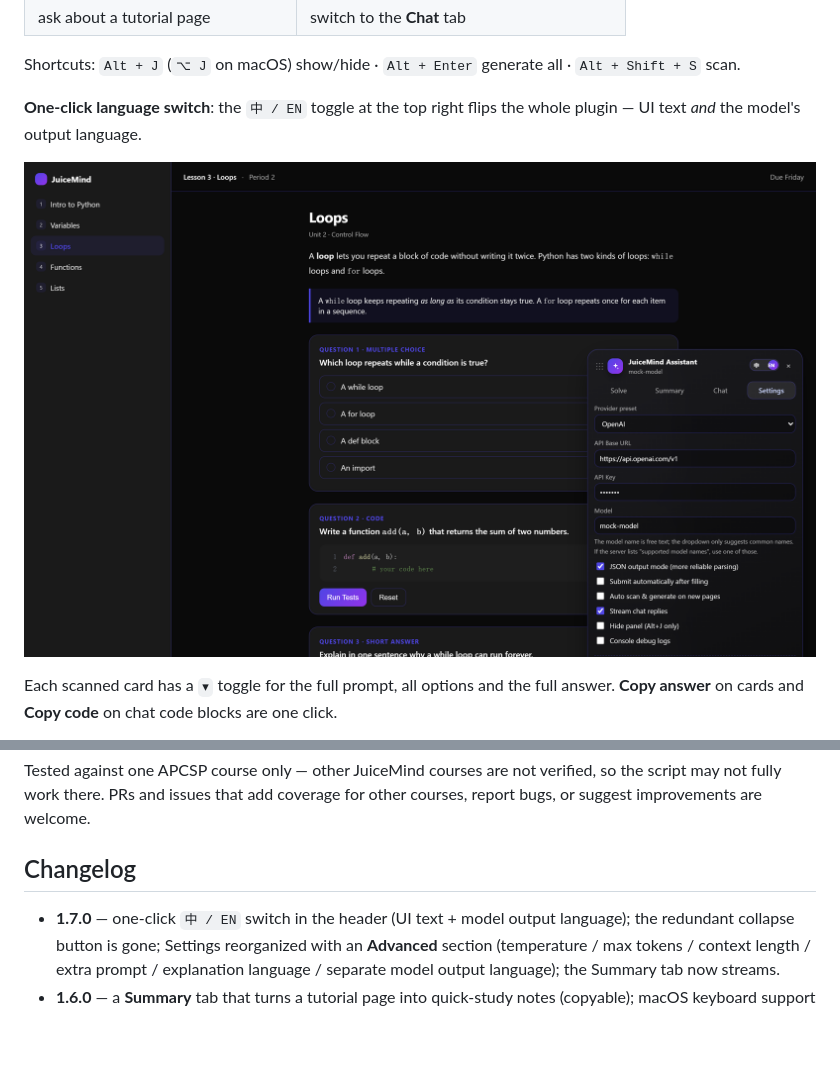
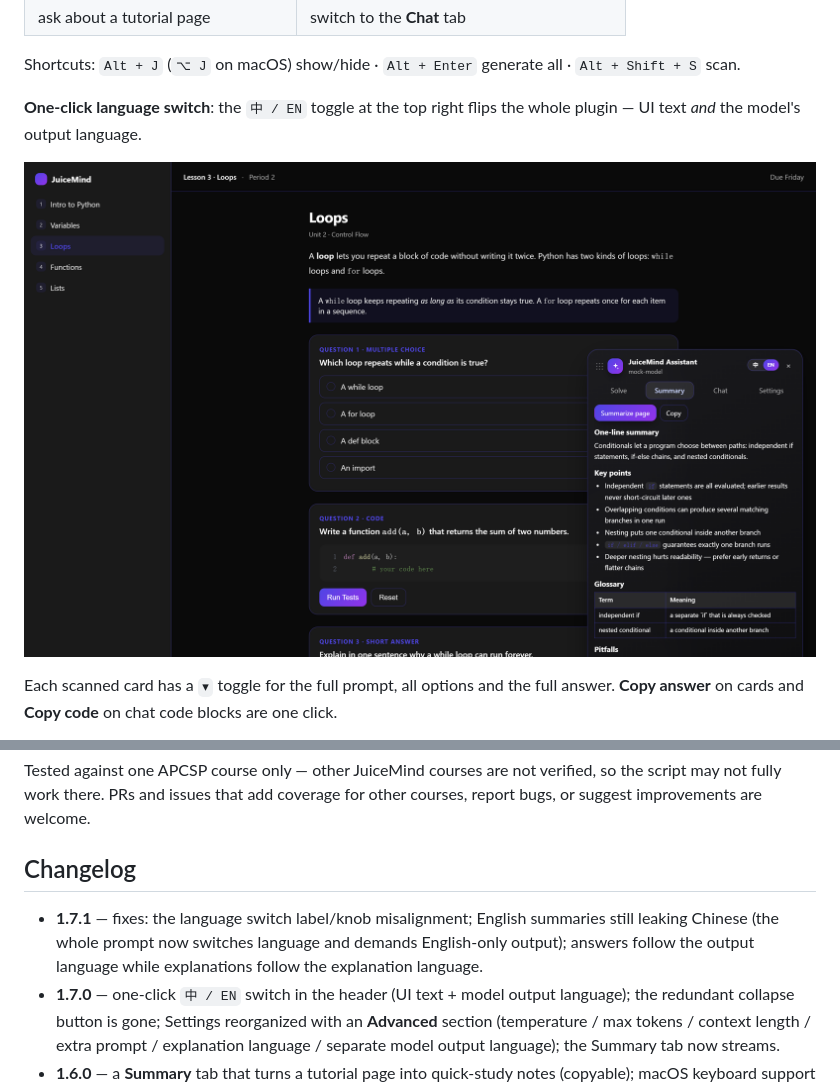
Before and after one commit to tev6/JuiceMind-Auto, a Markdown page: README.en.md, 2 parts joined by grey strips. GitHub-like rendering; pictures changed too: docs/img/english.png; blank space fills up the shorter version.

```diff
--- a/README.en.md
+++ b/README.en.md
@@ -85,6 +85,7 @@ Tested against one APCSP course only — other JuiceMind courses are not verifie
 
 ## Changelog
 
+- **1.7.1** — fixes: the language switch label/knob misalignment; English summaries still leaking Chinese (the whole prompt now switches language and demands English-only output); answers follow the output language while explanations follow the explanation language.
 - **1.7.0** — one-click `中 / EN` switch in the header (UI text + model output language); the redundant collapse button is gone; Settings reorganized with an **Advanced** section (temperature / max tokens / context length / extra prompt / explanation language / separate model output language); the Summary tab now streams.
 - **1.6.0** — a **Summary** tab that turns a tutorial page into quick-study notes (copyable); macOS keyboard support (⌥J via e.code, so Option-combining does not break it); the collapsed bubble is now draggable too; vector logo icon.
 - **1.5.0** — auto-update for installed copies (`@updateURL`); automatic retry on 429/5xx/timeouts (exponential backoff, max 2, never after output started); token usage and a **Stop** button in the footer; `scripts/build.mjs` plus CI that keeps the bundle in sync with `src/`.
```
Also changed, not shown: README.md (+1 -0 lines), docs/img/summary.png, 8 other files.
